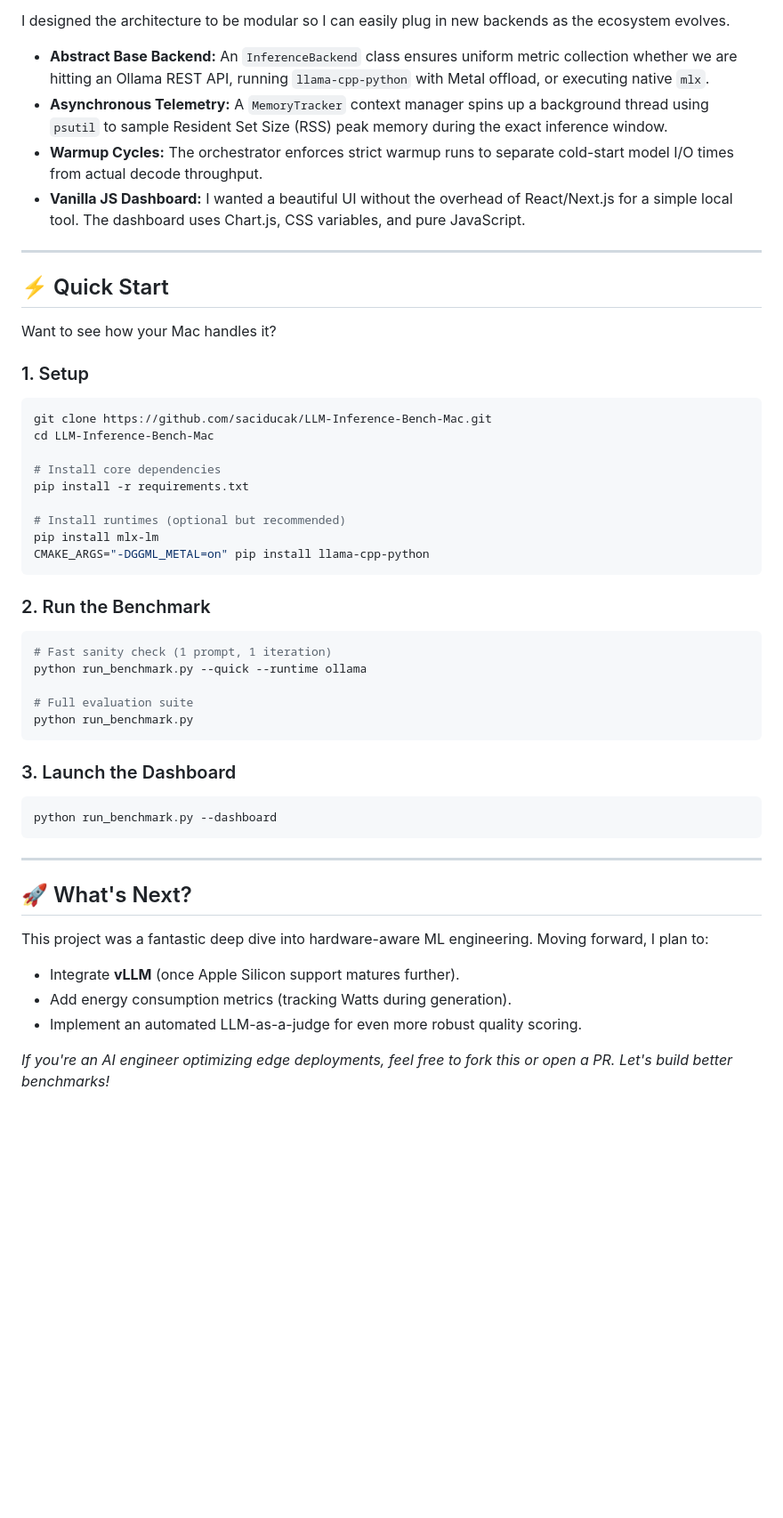
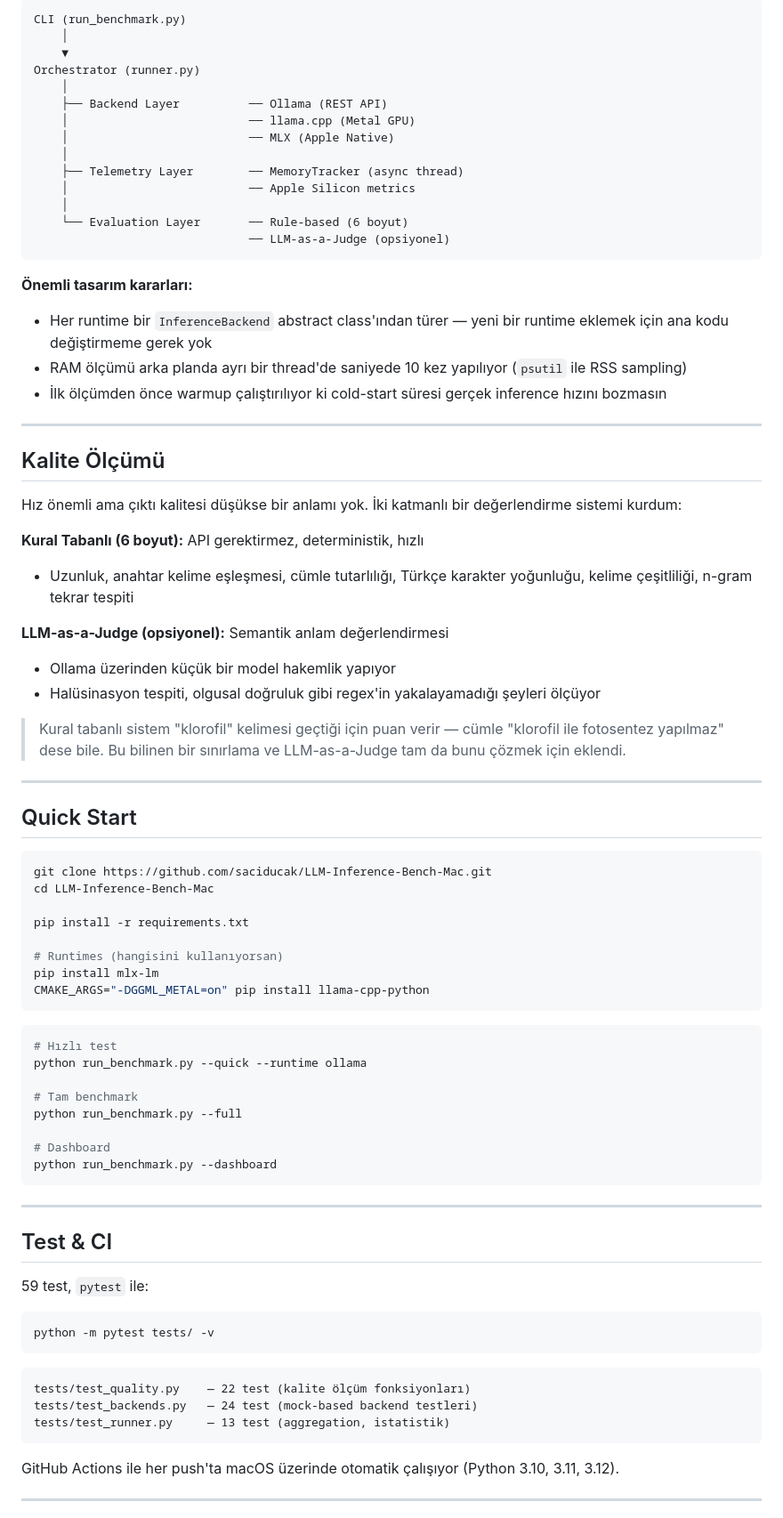
Before and after one commit to saciducak/LLM-Inference-Bench-Mac, a Markdown page: README.md, the part around one of its changes. Shown at 89% size. Drawn GitHub-style; blank space fills up the shorter version.

Commit message:
docs: Rewrite README — natural tone, v2.0 features, honest limitations

````diff
--- a/README.md
+++ b/README.md
@@ -54,51 +55,85 @@ The suite doesn't just output terminal logs; it generates a structured JSON that
 
-I designed the architecture to be modular so I can easily plug in new backends as the ecosystem evolves.
+```
+CLI (run_benchmark.py)
+    │
+    ▼
+Orchestrator (runner.py)
+    │
+    ├── Backend Layer          ── Ollama (REST API)
+    │                          ── llama.cpp (Metal GPU)
+    │                          ── MLX (Apple Native)
+    │
+    ├── Telemetry Layer        ── MemoryTracker (async thread)
+    │                          ── Apple Silicon metrics
+    │
+    └── Evaluation Layer       ── Rule-based (6 boyut)
+                               ── LLM-as-a-Judge (opsiyonel)
+```
 
-* **Abstract Base Backend:** An `InferenceBackend` class ensures uniform metric collection whether we are hitting an Ollama REST API, running `llama-cpp-python` with Metal offload, or executing native `mlx`.
-* **Asynchronous Telemetry:** A `MemoryTracker` context manager spins up a background thread using `psutil` to sample Resident Set Size (RSS) peak memory during the exact inference window.
-* **Warmup Cycles:** The orchestrator enforces strict warmup runs to separate cold-start model I/O times from actual decode throughput.
-* **Vanilla JS Dashboard:** I wanted a beautiful UI without the overhead of React/Next.js for a simple local tool. The dashboard uses Chart.js, CSS variables, and pure JavaScript.
+**Önemli tasarım kararları:**
+
+- Her runtime bir `InferenceBackend` abstract class'ından türer — yeni bir runtime eklemek için ana kodu değiştirmeme gerek yok
+- RAM ölçümü arka planda ayrı bir thread'de saniyede 10 kez yapılıyor (`psutil` ile RSS sampling)
+- İlk ölçümden önce warmup çalıştırılıyor ki cold-start süresi gerçek inference hızını bozmasın
 
 ---
 
-## ⚡ Quick Start
+## Kalite Ölçümü
 
-Want to see how your Mac handles it?
+Hız önemli ama çıktı kalitesi düşükse bir anlamı yok. İki katmanlı bir değerlendirme sistemi kurdum:
 
-### 1. Setup
+**Kural Tabanlı (6 boyut):** API gerektirmez, deterministik, hızlı
+- Uzunluk, anahtar kelime eşleşmesi, cümle tutarlılığı, Türkçe karakter yoğunluğu, kelime çeşitliliği, n-gram tekrar tespiti
+
+**LLM-as-a-Judge (opsiyonel):** Semantik anlam değerlendirmesi
+- Ollama üzerinden küçük bir model hakemlik yapıyor
+- Halüsinasyon tespiti, olgusal doğruluk gibi regex'in yakalayamadığı şeyleri ölçüyor
+
+> Kural tabanlı sistem "klorofil" kelimesi geçtiği için puan verir — cümle "klorofil ile fotosentez yapılmaz" dese bile. Bu bilinen bir sınırlama ve LLM-as-a-Judge tam da bunu çözmek için eklendi.
+
+---
+
+## Quick Start
+
 ```bash
 git clone https://github.com/saciducak/LLM-Inference-Bench-Mac.git
 cd LLM-Inference-Bench-Mac
 
-# Install core dependencies
 pip install -r requirements.txt
 
-# Install runtimes (optional but recommended)
+# Runtimes (hangisini kullanıyorsan)
 pip install mlx-lm
 CMAKE_ARGS="-DGGML_METAL=on" pip install llama-cpp-python
 ```
 
-### 2. Run the Benchmark
 ```bash
-# Fast sanity check (1 prompt, 1 iteration)
+# Hızlı test
 python run_benchmark.py --quick --runtime ollama
 
-# Full evaluation suite
-python run_benchmark.py
-```
+# Tam benchmark
+python run_benchmark.py --full
 
-### 3. Launch the Dashboard
-```bash
+# Dashboard
 python run_benchmark.py --dashboard
 ```
 
 ---
 
-## 🚀 What's Next?
+## Test & CI
 
-This project was a fantastic deep dive into hardware-aware ML engineering. Moving forward, I plan to:
-- Integrate **vLLM** (once Apple Silicon support matures further).
-- Add energy consumption metrics (tracking Watts during generation).
-- Implement an automated LLM-as-a-judge for even more robust quality scoring.
+59 test, `pytest` ile:
 
-*If you're an AI engineer optimizing edge deployments, feel free to fork this or open a PR. Let's build better benchmarks!*
+```bash
+python -m pytest tests/ -v
+```
+
+```
+tests/test_quality.py    — 22 test (kalite ölçüm fonksiyonları)
+tests/test_backends.py   — 24 test (mock-based backend testleri)
+tests/test_runner.py     — 13 test (aggregation, istatistik)
+```
+
+GitHub Actions ile her push'ta macOS üzerinde otomatik çalışıyor (Python 3.10, 3.11, 3.12).
+
+---
+
````
Also changed, not shown: other parts of README.md (+81 -24 lines).
